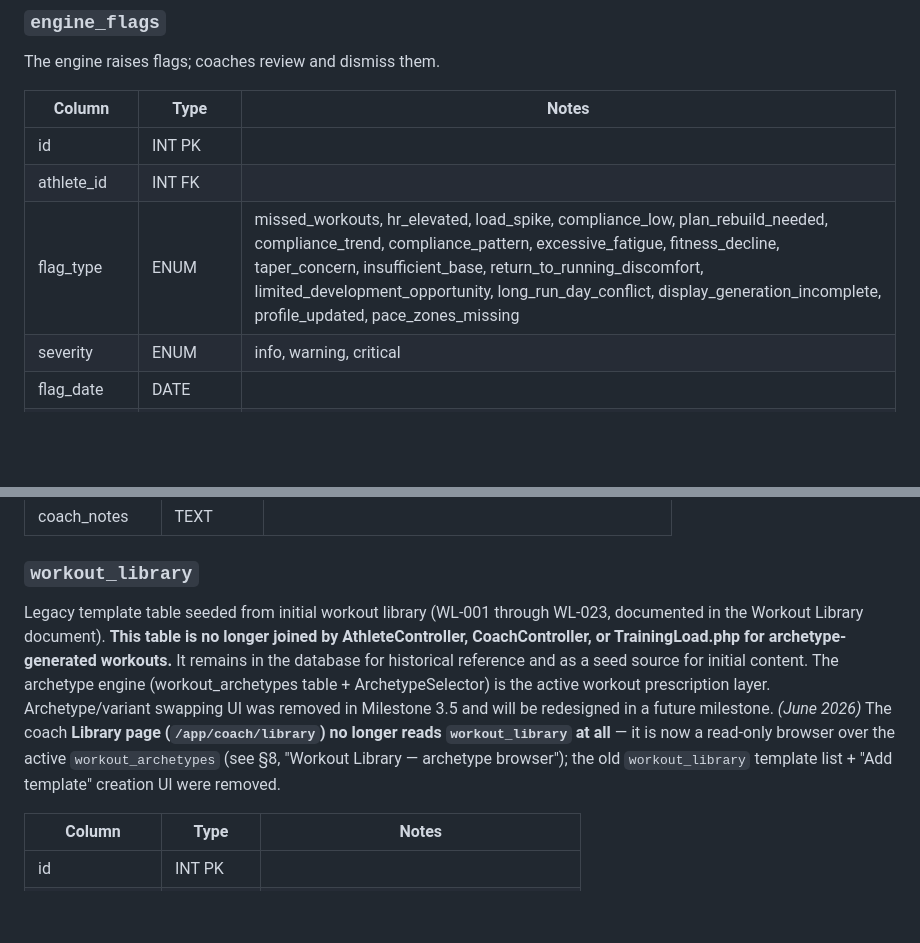
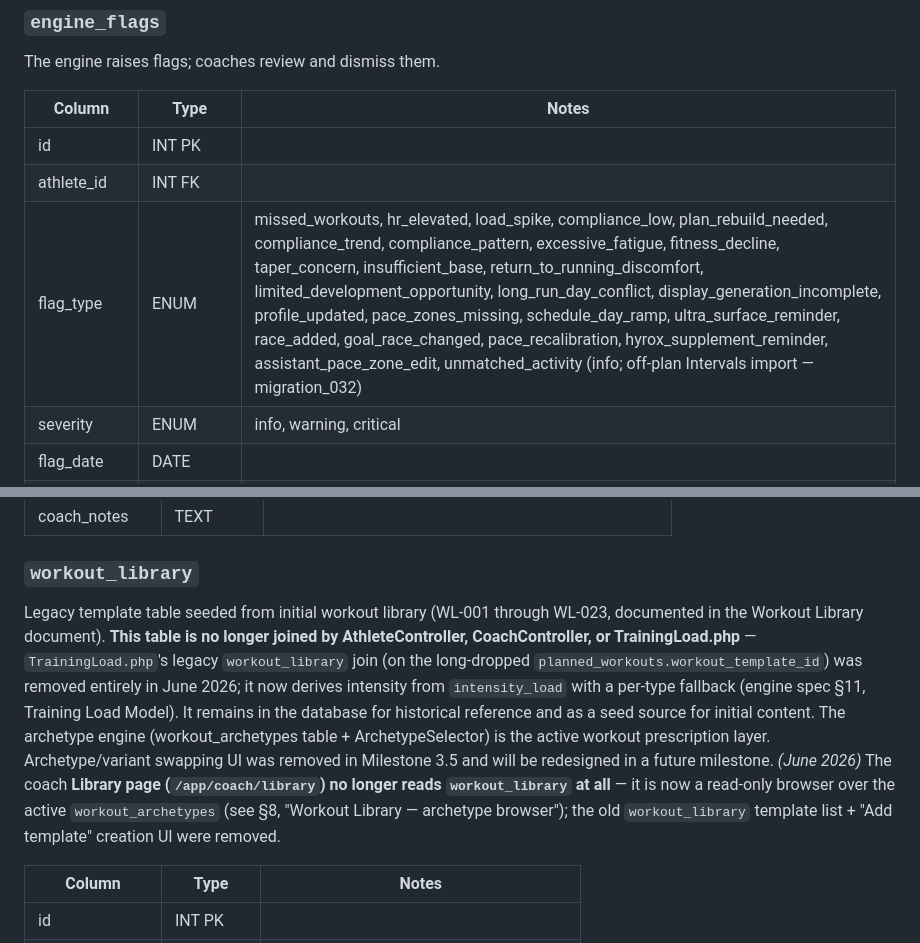
Before and after one commit to willmusto/simplyrunfaster, a Markdown page: _specs/running-coaching-platform-architecture.md, 2 parts joined by grey strips. Rendered like a GitHub page; blank space fills up the shorter version.

Commit message:
docs(specs): reconcile with TrainingLoad fix + unmatched_activity enum
- engine-spec §11: the null-intensity_load path now documents the per-type
  fallback (the broken workout_library/workout_template_id join was removed).
- architecture: workout_library note reflects TrainingLoad's join removed
  entirely; engine_flags.flag_type ENUM lists the full live set incl.
  unmatched_activity (migration_032).

Co-Authored-By: Claude Opus 4.8 <noreply@anthropic.com>

```diff
--- a/_specs/running-coaching-platform-architecture.md
+++ b/_specs/running-coaching-platform-architecture.md
@@ -257,7 +257,7 @@ The engine raises flags; coaches review and dismiss them.
 |---|---|---|
 | id | INT PK | |
 | athlete_id | INT FK | |
-| flag_type | ENUM | missed_workouts, hr_elevated, load_spike, compliance_low, plan_rebuild_needed, compliance_trend, compliance_pattern, excessive_fatigue, fitness_decline, taper_concern, insufficient_base, return_to_running_discomfort, limited_development_opportunity, long_run_day_conflict, display_generation_incomplete, profile_updated, pace_zones_missing |
+| flag_type | ENUM | missed_workouts, hr_elevated, load_spike, compliance_low, plan_rebuild_needed, compliance_trend, compliance_pattern, excessive_fatigue, fitness_decline, taper_concern, insufficient_base, return_to_running_discomfort, limited_development_opportunity, long_run_day_conflict, display_generation_incomplete, profile_updated, pace_zones_missing, schedule_day_ramp, ultra_surface_reminder, race_added, goal_race_changed, pace_recalibration, hyrox_supplement_reminder, assistant_pace_zone_edit, unmatched_activity (info; off-plan Intervals import — migration_032) |
 | severity | ENUM | info, warning, critical |
 | flag_date | DATE | |
 | details | JSON | machine-readable context |
@@ -286,7 +286,7 @@ Holds generated plans pending coach review before activation.
 | coach_notes | TEXT | |
 
 ### `workout_library`
-Legacy template table seeded from initial workout library (WL-001 through WL-023, documented in the Workout Library document). **This table is no longer joined by AthleteController, CoachController, or TrainingLoad.php for archetype-generated workouts.** It remains in the database for historical reference and as a seed source for initial content. The archetype engine (workout_archetypes table + ArchetypeSelector) is the active workout prescription layer. Archetype/variant swapping UI was removed in Milestone 3.5 and will be redesigned in a future milestone. *(June 2026)* The coach **Library page (`/app/coach/library`) no longer reads `workout_library` at all** — it is now a read-only browser over the active `workout_archetypes` (see §8, "Workout Library — archetype browser"); the old `workout_library` template list + "Add template" creation UI were removed.
+Legacy template table seeded from initial workout library (WL-001 through WL-023, documented in the Workout Library document). **This table is no longer joined by AthleteController, CoachController, or TrainingLoad.php** — `TrainingLoad.php`'s legacy `workout_library` join (on the long-dropped `planned_workouts.workout_template_id`) was removed entirely in June 2026; it now derives intensity from `intensity_load` with a per-type fallback (engine spec §11, Training Load Model). It remains in the database for historical reference and as a seed source for initial content. The archetype engine (workout_archetypes table + ArchetypeSelector) is the active workout prescription layer. Archetype/variant swapping UI was removed in Milestone 3.5 and will be redesigned in a future milestone. *(June 2026)* The coach **Library page (`/app/coach/library`) no longer reads `workout_library` at all** — it is now a read-only browser over the active `workout_archetypes` (see §8, "Workout Library — archetype browser"); the old `workout_library` template list + "Add template" creation UI were removed.
 
 | Column | Type | Notes |
 |---|---|---|
```
Also changed, not shown: _specs/running-coaching-platform-engine-spec.md (+1 -1 lines).
